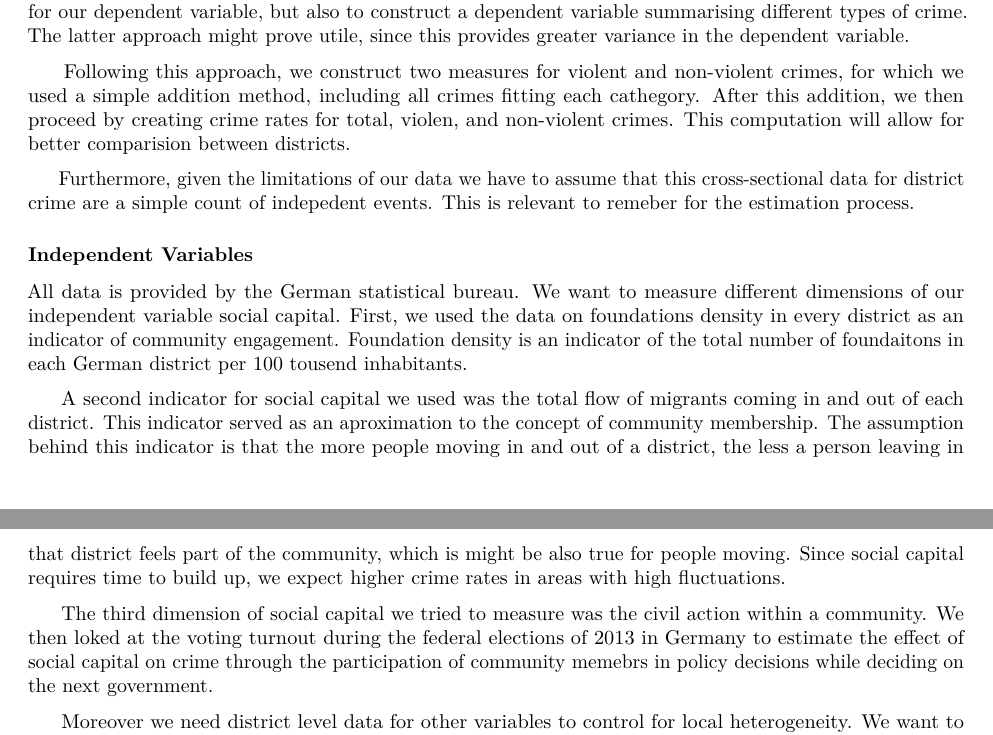
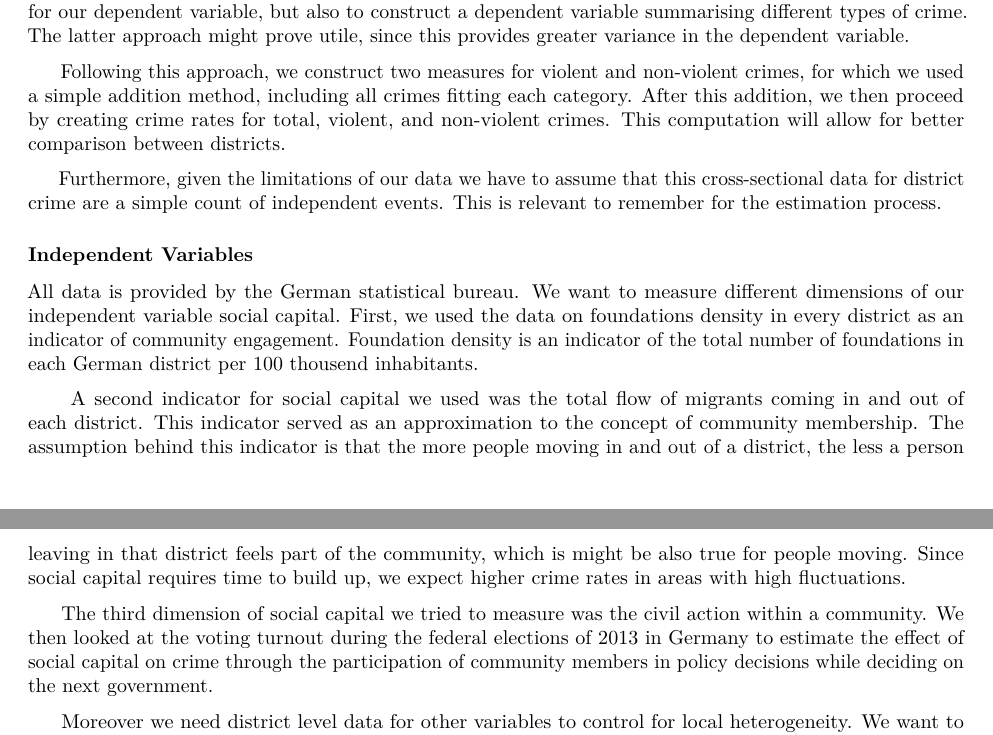
Before and after one commit to LarsMehwald/Assignment3, an R Markdown document (ResearchProposal.Rmd): two parts of pages 2 and 3 of 5, joined at a grey line, cut so that both start at the same text. Rendered offline with R 4.5, knitr and Pandoc, then LaTeX, with nearby package versions; some code elsewhere in the file could not run offline.

Commit message:
Proof read

```diff
--- a/ResearchProposal.Rmd
+++ b/ResearchProposal.Rmd
@@ -37,17 +37,17 @@ Crime statistics were obtained from the German Federal Police's crime statistic
 
 &nbsp;&nbsp;&nbsp;&nbsp;&nbsp;This data is also disaggregated regarding the type of crime. One limitation to this statistics, however, is that they are missing the dark figure of crime --the unreported number of crime in this area. Different methods exist to assess the dark figure of crime, but it is difficult to assess their reliability. Hence, depending on the type of crime, the reported numbers might contain a structural bias, i.e. some types of crime are reported at a different rate than others (e.g. when insurance companies require individual reporting). Since we focus on crimes that disrupt the social community, we expect a high level of reporting and this reporting to be consistently high across different types of disruptive crimes. It is possible to focus on one type of crime for our dependent variable, but also to construct a dependent variable summarising different types of crime. The latter approach might prove utile, since this provides greater variance in the dependent variable.
 
-&nbsp;&nbsp;&nbsp;&nbsp;&nbsp;Following this approach, we construct two measures for violent and non-violent crimes, for which we used a simple addition method, including all crimes fitting each cathegory. After this addition, we then proceed by creating crime rates for total, violen, and non-violent crimes. This computation will allow for better comparision between districts.
+&nbsp;&nbsp;&nbsp;&nbsp;&nbsp;Following this approach, we construct two measures for violent and non-violent crimes, for which we used a simple addition method, including all crimes fitting each category. After this addition, we then proceed by creating crime rates for total, violent, and non-violent crimes. This computation will allow for better comparison between districts.
 
-&nbsp;&nbsp;&nbsp;&nbsp;&nbsp;Furthermore, given the limitations of our data we have to assume that this cross-sectional data for district crime are a simple count of indepedent events. This is relevant to remeber for the estimation process.
+&nbsp;&nbsp;&nbsp;&nbsp;&nbsp;Furthermore, given the limitations of our data we have to assume that this cross-sectional data for district crime are a simple count of independent events. This is relevant to remember for the estimation process.
 
 ### Independent Variables
 All data is provided by the German statistical bureau.
-We want to measure different dimensions of our independent variable social capital. First, we used the data on foundations density in every district as an indicator of community engagement. Foundation density is an indicator of the total number of foundaitons in each German district per 100 tousend inhabitants.
+We want to measure different dimensions of our independent variable social capital. First, we used the data on foundations density in every district as an indicator of community engagement. Foundation density is an indicator of the total number of foundations in each German district per 100 thousend inhabitants.
 
-&nbsp;&nbsp;&nbsp;&nbsp;&nbsp;A second indicator for social capital we used was the total flow of migrants coming in and out of each district. This indicator served as an aproximation to the concept of community membership. The assumption behind this indicator is that the more people moving in and out of a district, the less a person leaving in that district feels part of the community, which is might be also true for people moving. Since social capital requires time to build up, we expect higher crime rates in areas with high fluctuations.
+&nbsp;&nbsp;&nbsp;&nbsp;&nbsp;A second indicator for social capital we used was the total flow of migrants coming in and out of each district. This indicator served as an approximation to the concept of community membership. The assumption behind this indicator is that the more people moving in and out of a district, the less a person leaving in that district feels part of the community, which is might be also true for people moving. Since social capital requires time to build up, we expect higher crime rates in areas with high fluctuations.
 
-&nbsp;&nbsp;&nbsp;&nbsp;&nbsp;The third dimension of social capital we tried to measure was the civil action within a community. We then loked at the voting turnout during the federal elections of 2013 in Germany to estimate the effect of social capital on crime through the participation of community memebrs in policy decisions while deciding on the next government.
+&nbsp;&nbsp;&nbsp;&nbsp;&nbsp;The third dimension of social capital we tried to measure was the civil action within a community. We then looked at the voting turnout during the federal elections of 2013 in Germany to estimate the effect of social capital on crime through the participation of community members in policy decisions while deciding on the next government.
 
 &nbsp;&nbsp;&nbsp;&nbsp;&nbsp;Moreover we need district level data for other variables to control for local heterogeneity.  We want to control for factors that influence the rational choice for committing a crime. First, unemployment changes the opportunity costs of punishment, i.e. imprisonment. In addition we want to control for a district's composition in age (younger persons are found to be more involved in crimes), gender (men are found to be more related to crimes).
 
```
Also changed, not shown: ResearchProposal.Rmd (4 more changed lines).
